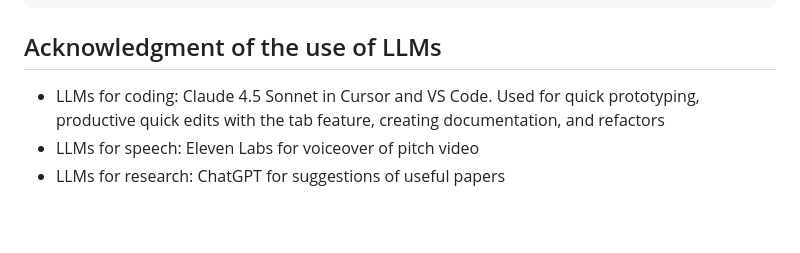
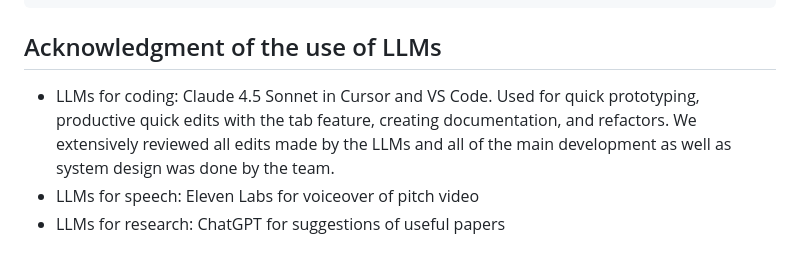
Before and after one commit to Yan-Tavares/Junction_X_NameError_Support_repo, a Markdown page: README.md, the part around the change. Rendered like a GitHub page; blank space fills up the shorter version.

Commit message:
finish eLLM Acknowledgement

````diff
--- a/README.md
+++ b/README.md
@@ -140,7 +140,7 @@ cat CLI_README.md
 ```
 
 ## Acknowledgment of the use of LLMs
-- LLMs for coding: Claude 4.5 Sonnet in Cursor and VS Code. Used for quick prototyping, productive quick edits with the tab feature, creating documentation, and refactors
+- LLMs for coding: Claude 4.5 Sonnet in Cursor and VS Code. Used for quick prototyping, productive quick edits with the tab feature, creating documentation, and refactors. We extensively reviewed all edits made by the LLMs and all of the main development as well as system design was done by the team.
 - LLMs for speech: Eleven Labs for voiceover of pitch video
 - LLMs for research: ChatGPT for suggestions of useful papers
 
````
